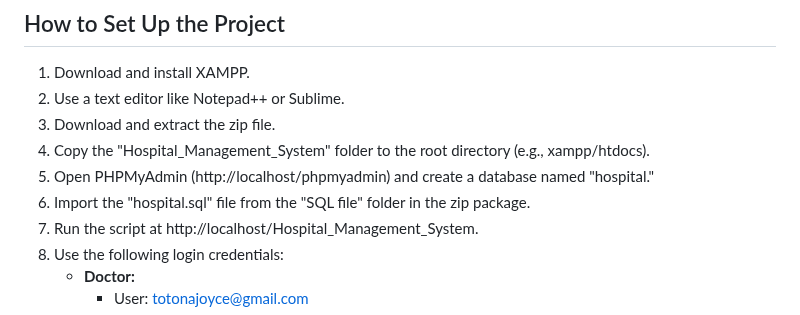
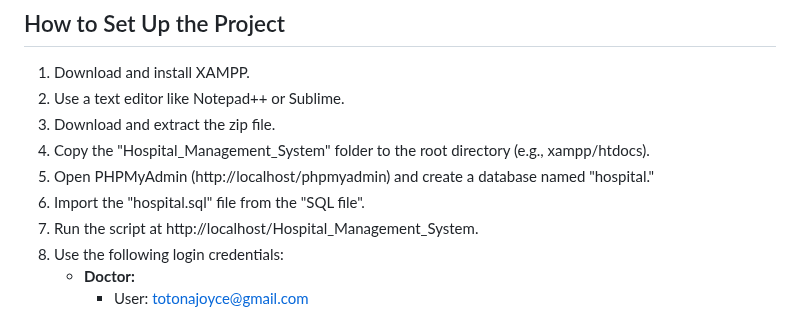
Before and after one commit to NIKITA-M-VERMA/The-Hospital-Management-System, a Markdown page: README.md, the part around the change. Drawn GitHub-style.

```diff
--- a/README.md
+++ b/README.md
@@ -87,7 +87,7 @@ The Hospital Management System is a comprehensive web application designed to st
 3. Download and extract the zip file.
 4. Copy the "Hospital_Management_System" folder to the root directory (e.g., xampp/htdocs).
 5. Open PHPMyAdmin (http://localhost/phpmyadmin) and create a database named "hospital."
-6. Import the "hospital.sql" file from the "SQL file" folder in the zip package.
+6. Import the "hospital.sql" file from the "SQL file".
 7. Run the script at http://localhost/Hospital_Management_System.
 8. Use the following login credentials:
    - **Doctor:**
```
